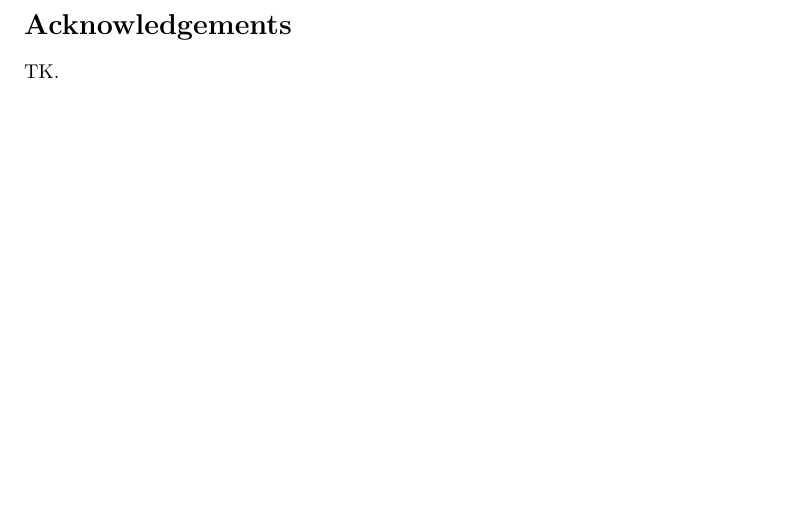
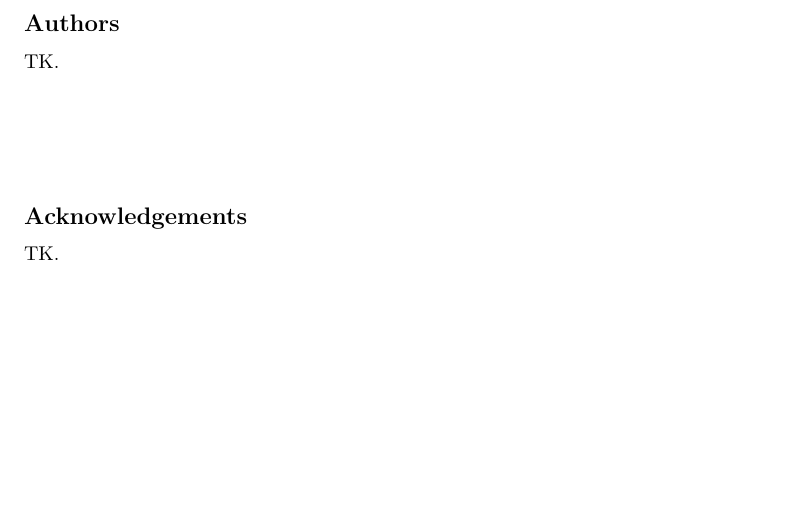
Before and after one commit to pti-cs/pti-cs-103, a LaTeX book (lectures/main.tex, which reads lectures/acknowledgements.tex): part of page 2 of 45, cut at the place of the change. Compiled offline with pdfLaTeX.

Commit message:
Stubbing out authors.

```diff
--- a/lectures/acknowledgements.tex
+++ b/lectures/acknowledgements.tex
@@ -1,3 +1,9 @@
-\section*{Acknowledgements}
+\subsection*{Authors}
 
 TK.
+
+\vspace{5em}
+
+\subsection*{Acknowledgements}
+
+TK.
```
Also changed, not shown: lectures/main.pdf.
